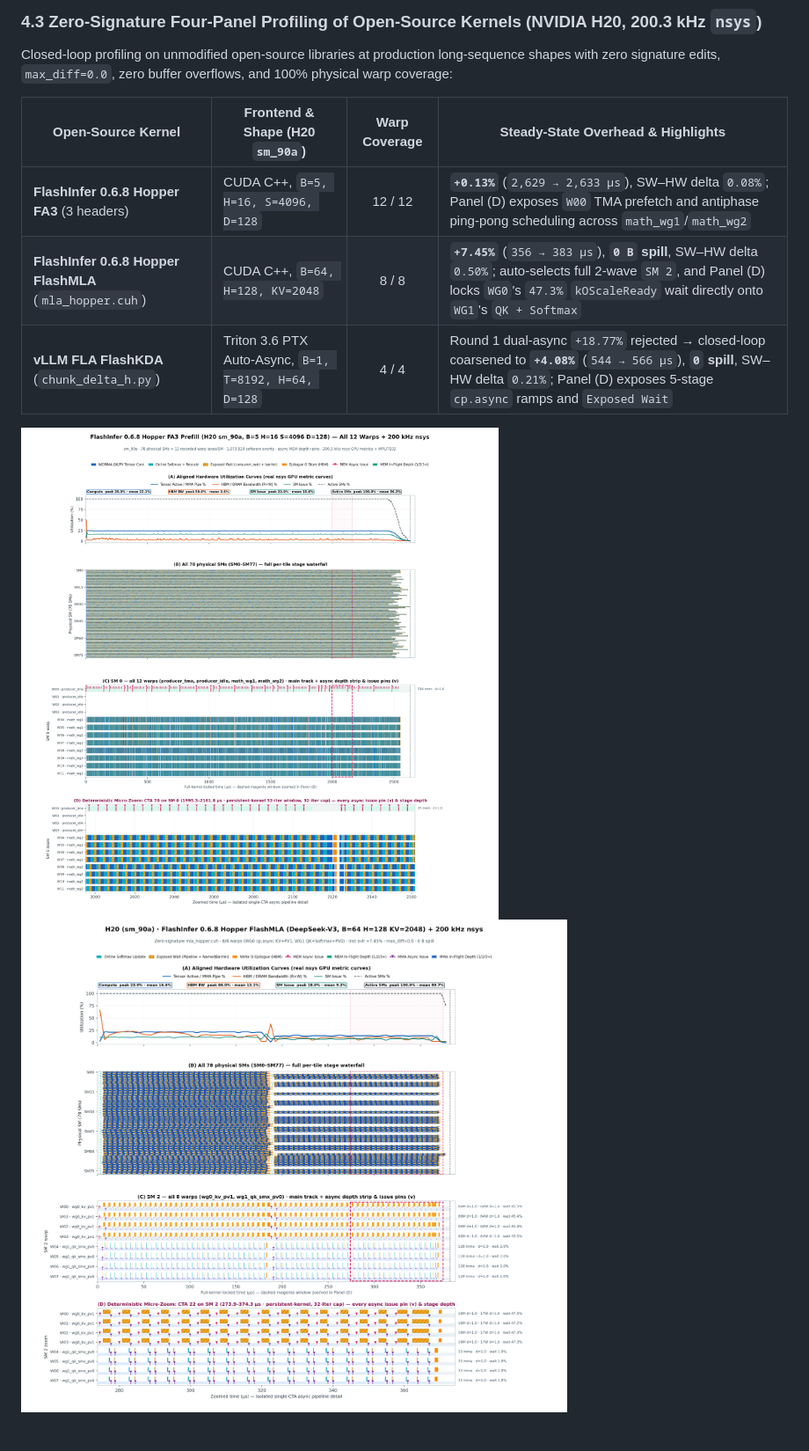
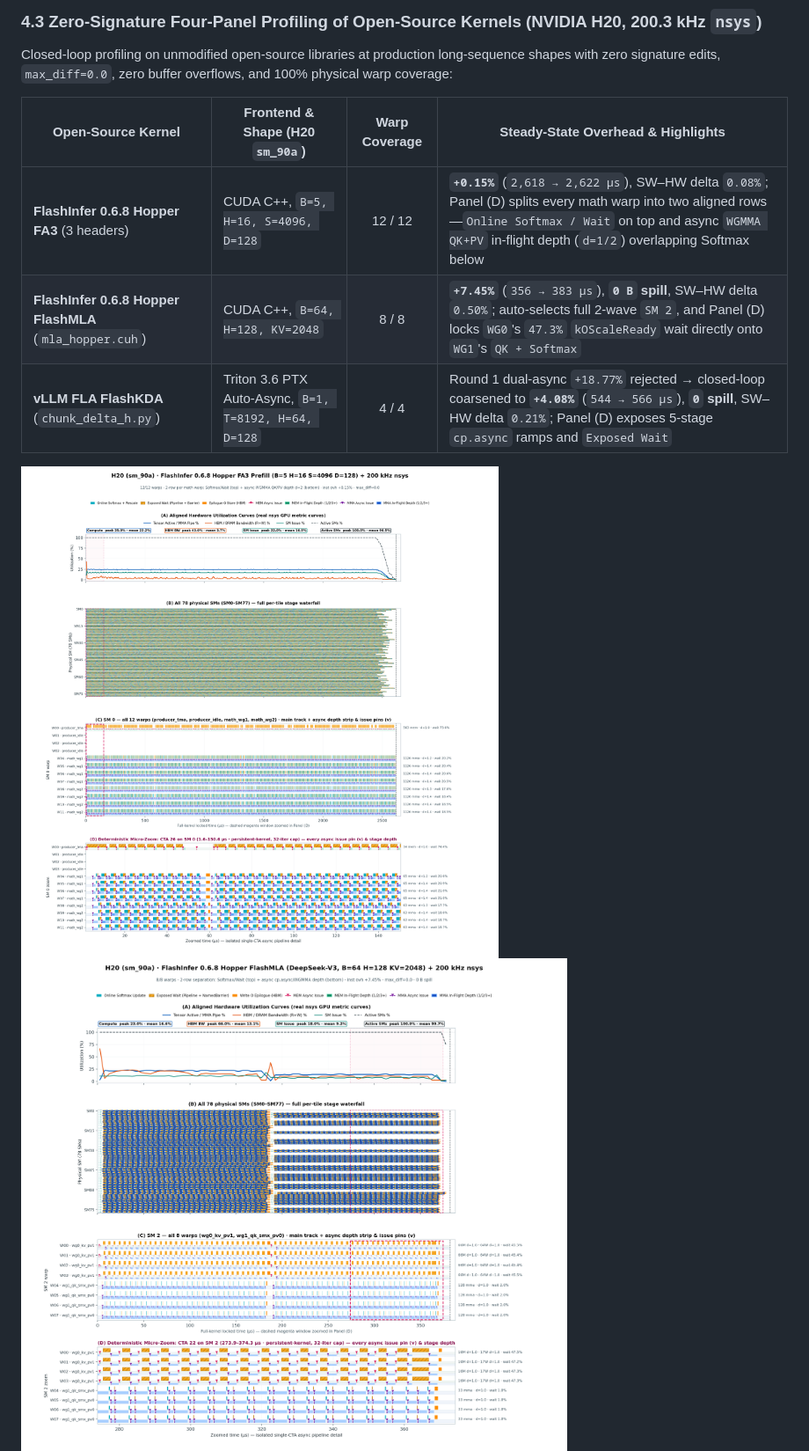
Before and after one commit to Lssyes/WeaveProfiler, a Markdown page: README_EN.md, the part around one of its changes. Shown at 88% size. Drawn GitHub-style; pictures changed too: docs/images/case_h20_flashinfer_fa3.png, docs/images/case_h20_flashmla.png; blank space fills up the shorter version.

```diff
--- a/README_EN.md
+++ b/README_EN.md
@@ -87,7 +87,7 @@ Closed-loop profiling on unmodified open-source libraries at production long-seq
 
 | Open-Source Kernel | Frontend & Shape (H20 `sm_90a`) | Warp Coverage | Steady-State Overhead & Highlights |
 | --- | --- | :---: | --- |
-| **FlashInfer 0.6.8 Hopper FA3** (3 headers) | CUDA C++, `B=5, H=16, S=4096, D=128` | 12 / 12 | **`+0.13%`** (`2,629 → 2,633 µs`), SW–HW delta `0.08%`; Panel (D) exposes `W00` TMA prefetch and antiphase ping-pong scheduling across `math_wg1`/`math_wg2` |
+| **FlashInfer 0.6.8 Hopper FA3** (3 headers) | CUDA C++, `B=5, H=16, S=4096, D=128` | 12 / 12 | **`+0.15%`** (`2,618 → 2,622 µs`), SW–HW delta `0.08%`; Panel (D) splits every math warp into two aligned rows—`Online Softmax / Wait` on top and async `WGMMA QK+PV` in-flight depth (`d=1/2`) overlapping Softmax below |
 | **FlashInfer 0.6.8 Hopper FlashMLA** (`mla_hopper.cuh`) | CUDA C++, `B=64, H=128, KV=2048` | 8 / 8 | **`+7.45%`** (`356 → 383 µs`), **`0 B` spill**, SW–HW delta `0.50%`; auto-selects full 2-wave `SM 2`, and Panel (D) locks `WG0`'s `47.3%` `kOScaleReady` wait directly onto `WG1`'s `QK + Softmax` |
 | **vLLM FLA FlashKDA** (`chunk_delta_h.py`) | Triton 3.6 PTX Auto-Async, `B=1, T=8192, H=64, D=128` | 4 / 4 | Round 1 dual-async `+18.77%` rejected → closed-loop coarsened to **`+4.08%`** (`544 → 566 µs`), **`0` spill**, SW–HW delta `0.21%`; Panel (D) exposes 5-stage `cp.async` ramps and `Exposed Wait` |
 
```
Also changed, not shown: other parts of README_EN.md (+1 -1 lines), README.md (+2 -2 lines), SKILL.md (+1 -0 lines), 2 other files.
